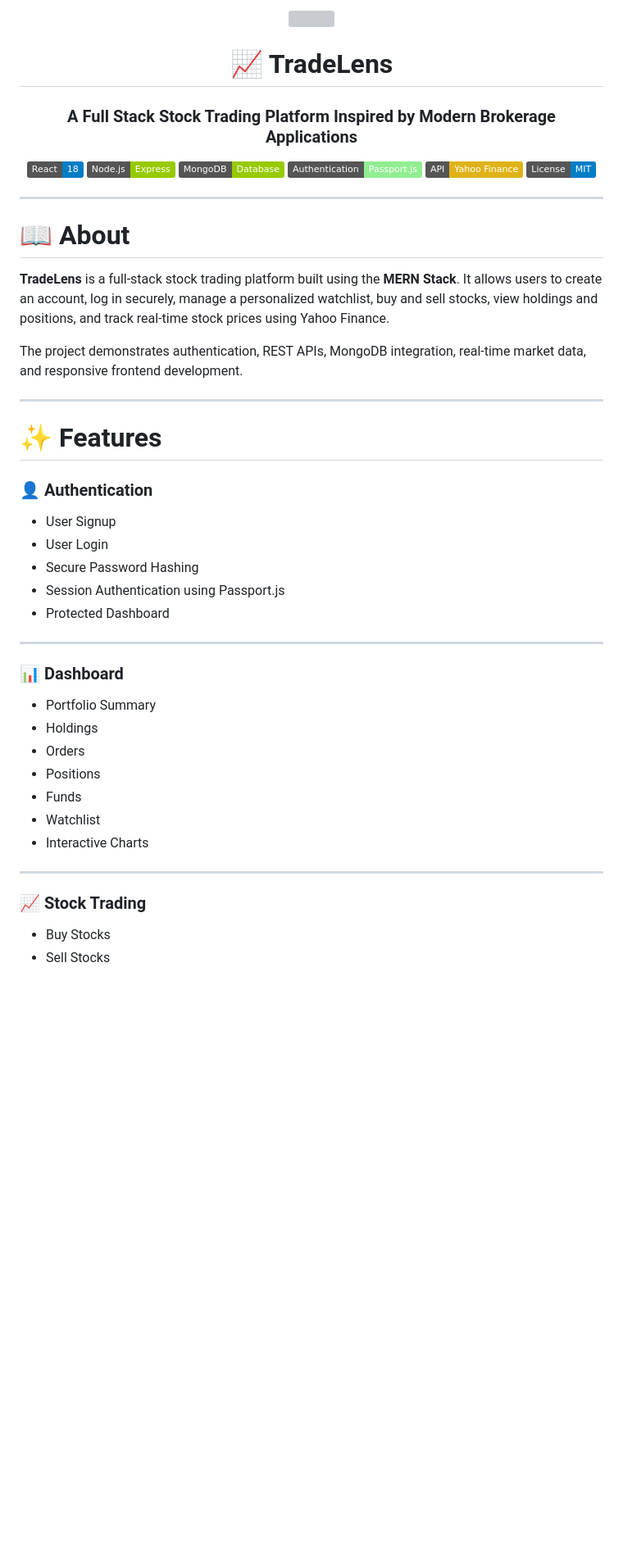
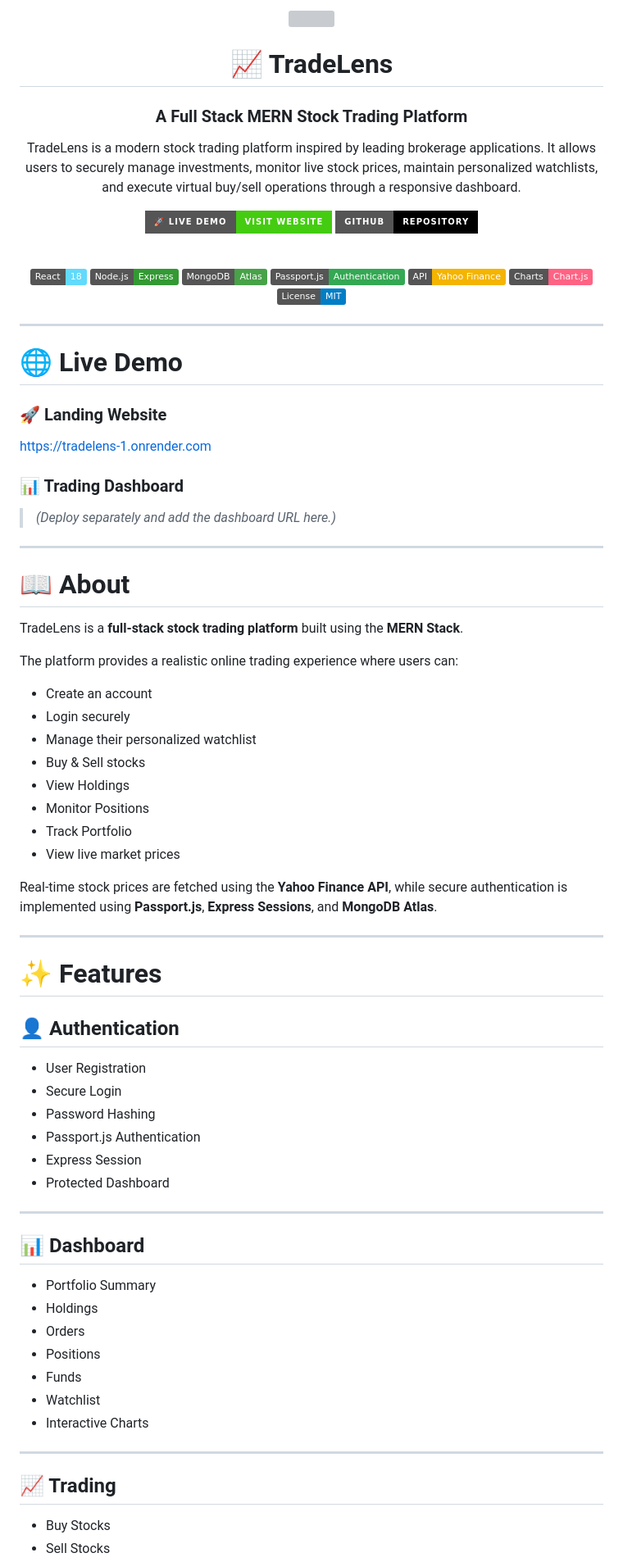
Before and after one commit to Srujan-017/TradeLens, a Markdown page: README.md, the part around one of its changes. Shown at 82% size. Rendered like a GitHub page; badges without logos; blank space fills up the shorter version; grey boxes are pictures that could not be loaded.

```diff
--- a/README.md
+++ b/README.md
@@ -4,40 +4,81 @@
 
 # 📈 TradeLens
 
-### A Full Stack Stock Trading Platform Inspired by Modern Brokerage Applications
+### A Full Stack MERN Stock Trading Platform
 
-![React](https://img.shields.io/badge/React-18-blue?logo=react)
-![Node.js](https://img.shields.io/badge/Node.js-Express-green?logo=node.js)
-![MongoDB](https://img.shields.io/badge/MongoDB-Database-green?logo=mongodb)
-![Passport](https://img.shields.io/badge/Authentication-Passport.js-lightgreen)
-![Yahoo Finance](https://img.shields.io/badge/API-Yahoo%20Finance-yellow)
+TradeLens is a modern stock trading platform inspired by leading brokerage applications. It allows users to securely manage investments, monitor live stock prices, maintain personalized watchlists, and execute virtual buy/sell operations through a responsive dashboard.
+
+<p align="center">
+
+<a href="https://tradelens-1.onrender.com">
+<img src="https://img.shields.io/badge/🚀%20Live%20Demo-Visit%20Website-success?style=for-the-badge">
+</a>
+
+<a href="https://github.com/Srujan-017/TradeLens">
+<img src="https://img.shields.io/badge/GitHub-Repository-black?style=for-the-badge&logo=github">
+</a>
+
+</p>
+
+<br>
+
+![React](https://img.shields.io/badge/React-18-61DAFB?logo=react)
+![Node.js](https://img.shields.io/badge/Node.js-Express-339933?logo=node.js)
+![MongoDB](https://img.shields.io/badge/MongoDB-Atlas-47A248?logo=mongodb)
+![Passport.js](https://img.shields.io/badge/Passport.js-Authentication-34A853)
+![Yahoo Finance](https://img.shields.io/badge/API-Yahoo%20Finance-F4B400)
+![Chart.js](https://img.shields.io/badge/Charts-Chart.js-FF6384)
 ![License](https://img.shields.io/badge/License-MIT-blue)
 
 </div>
 
 ---
 
+# 🌐 Live Demo
+
+### 🚀 Landing Website
+
+https://tradelens-1.onrender.com
+
+### 📊 Trading Dashboard
+
+> *(Deploy separately and add the dashboard URL here.)*
+
+---
+
 # 📖 About
 
-**TradeLens** is a full-stack stock trading platform built using the **MERN Stack**. It allows users to create an account, log in securely, manage a personalized watchlist, buy and sell stocks, view holdings and positions, and track real-time stock prices using Yahoo Finance.
+TradeLens is a **full-stack stock trading platform** built using the **MERN Stack**.
 
-The project demonstrates authentication, REST APIs, MongoDB integration, real-time market data, and responsive frontend development.
+The platform provides a realistic online trading experience where users can:
+
+- Create an account
+- Login securely
+- Manage their personalized watchlist
+- Buy & Sell stocks
+- View Holdings
+- Monitor Positions
+- Track Portfolio
+- View live market prices
+
+Real-time stock prices are fetched using the **Yahoo Finance API**, while secure authentication is implemented using **Passport.js**, **Express Sessions**, and **MongoDB Atlas**.
 
 ---
 
 # ✨ Features
 
-### 👤 Authentication
+## 👤 Authentication
 
-- User Signup
-- User Login
-- Secure Password Hashing
-- Session Authentication using Passport.js
+- User Registration
+- Secure Login
+- Password Hashing
+- Passport.js Authentication
+- Express Session
 - Protected Dashboard
 
 ---
 
-### 📊 Dashboard
+## 📊 Dashboard
 
 - Portfolio Summary
 - Holdings
@@ -49,7 +90,7 @@ The project demonstrates authentication, REST APIs, MongoDB integration, real-ti
 
 ---
 
-### 📈 Stock Trading
+## 📈 Trading
 
 - Buy Stocks
 - Sell Stocks
```
Also changed, not shown: other parts of README.md (+99 -48 lines).
